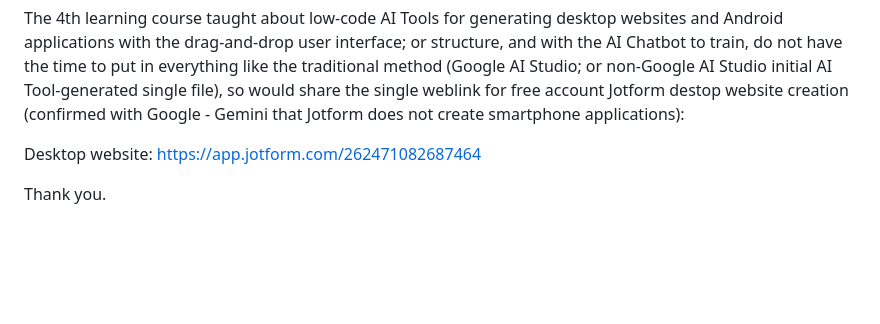
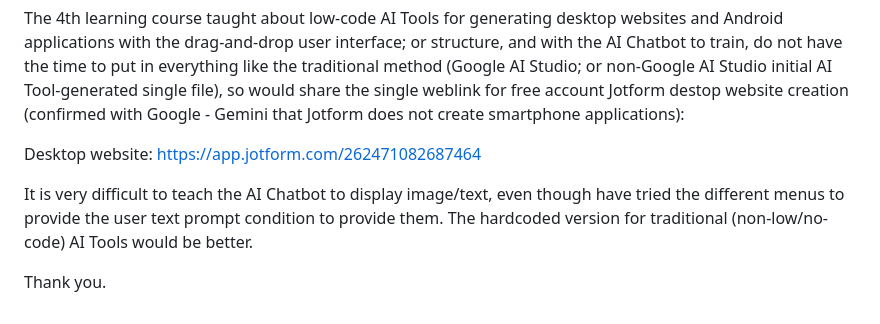
Before and after one commit to sohjnthn/sohjnthn.github.io, a Markdown page: README.md, the part around the change. Rendered like a GitHub page; blank space fills up the shorter version.

```diff
--- a/README.md
+++ b/README.md
@@ -256,4 +256,6 @@ The 4th learning course taught about low-code AI Tools for generating desktop we
 Desktop website:
 https://app.jotform.com/262471082687464
 
+It is very difficult to teach the AI Chatbot to display image/text, even though have tried the different menus to provide the user text prompt condition to provide them. The hardcoded version for traditional (non-low/no-code) AI Tools would be better.
+
 Thank you.
```
